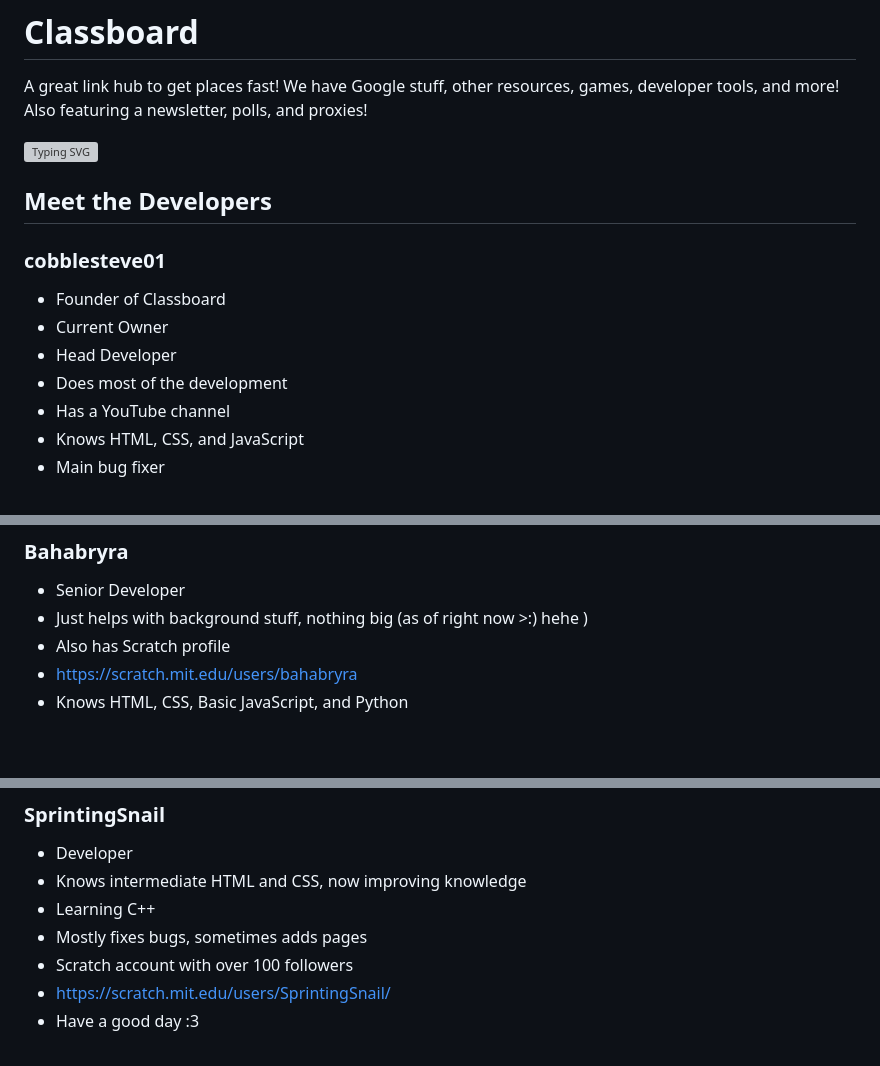
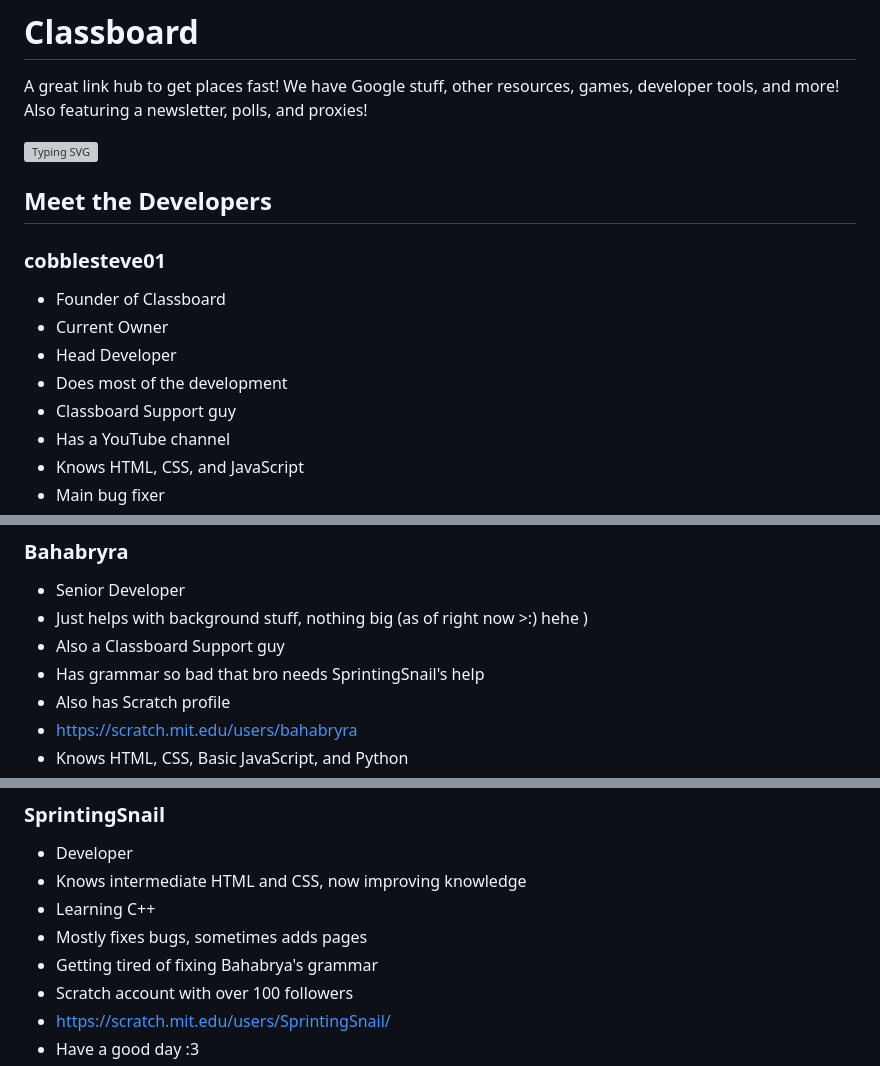
Before and after one commit to hardmathproblems/hardmathproblems.github.io, a Markdown page: README.md, 3 parts joined by grey strips. GitHub-like rendering; blank space fills up the shorter version; grey boxes are pictures that could not be loaded.

Commit message:
better readme am i right

```diff
--- a/README.md
+++ b/README.md
@@ -10,6 +10,7 @@ A great link hub to get places fast! We have Google stuff, other resources, game
 - Current Owner
 - Head Developer
 - Does most of the development
+- Classboard Support guy
 - Has a YouTube channel
 - Knows HTML, CSS, and JavaScript
 - Main bug fixer
@@ -29,6 +30,8 @@ A great link hub to get places fast! We have Google stuff, other resources, game
 ### Bahabryra
 - Senior Developer
 - Just helps with background stuff, nothing big (as of right now >:) hehe )
+- Also a Classboard Support guy
+- Has grammar so bad that bro needs SprintingSnail's help
 - Also has Scratch profile
 - https://scratch.mit.edu/users/bahabryra
 - Knows HTML, CSS, Basic JavaScript, and Python
@@ -42,6 +45,7 @@ A great link hub to get places fast! We have Google stuff, other resources, game
 - Knows intermediate HTML and CSS, now improving knowledge
 - Learning C++
 - Mostly fixes bugs, sometimes adds pages
+- Getting tired of fixing Bahabrya's grammar
 - Scratch account with over 100 followers
 - https://scratch.mit.edu/users/SprintingSnail/
 - Have a good day :3
```
Also changed, not shown: other parts of README.md (+1 -1 lines).
